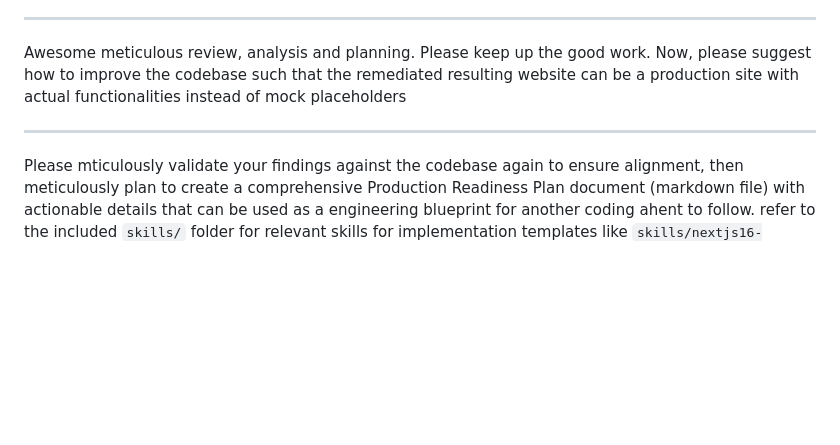
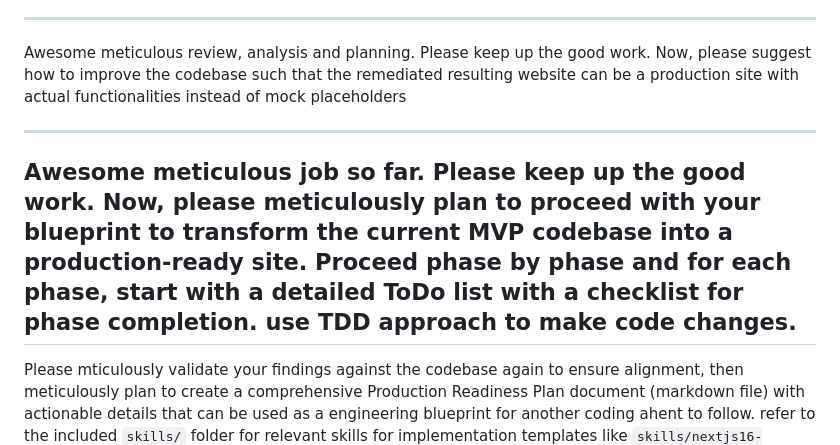
Before and after one commit to nordeim/story-into-video, a Markdown page: docs/prompts.md, the part around the change. GitHub-like rendering; blank space fills up the shorter version.

Commit message:
Revise prompts for production site planning
Updated prompts for clarity and detail in planning for production readiness.

```diff
--- a/docs/prompts.md
+++ b/docs/prompts.md
@@ -28,6 +28,9 @@ Awesome meticulous review, analysis and planning. Please keep up the good work.
 
 Awesome meticulous review, analysis and planning. Please keep up the good work. Now, please suggest how to improve the codebase such that the remediated resulting website can be a production site with actual functionalities instead of mock placeholders
 
+---
+
+Awesome meticulous job so far. Please keep up the good work. Now, please meticulously plan to proceed with your blueprint to transform the current MVP codebase into a production-ready site. Proceed phase by phase and for each phase, start with a detailed ToDo list with a checklist for phase completion. use TDD approach to make code changes.
 ---
 
 Please mticulously validate your findings against the codebase again to ensure alignment, then meticulously plan to create a comprehensive Production Readiness Plan document (markdown file) with actionable details that can be used as a engineering blueprint for another coding ahent to follow. refer to the included `skills/` folder for relevant skills for implementation templates like `skills/nextjs16-react19-postgres17/SKILL.md` for Auth function.
```
